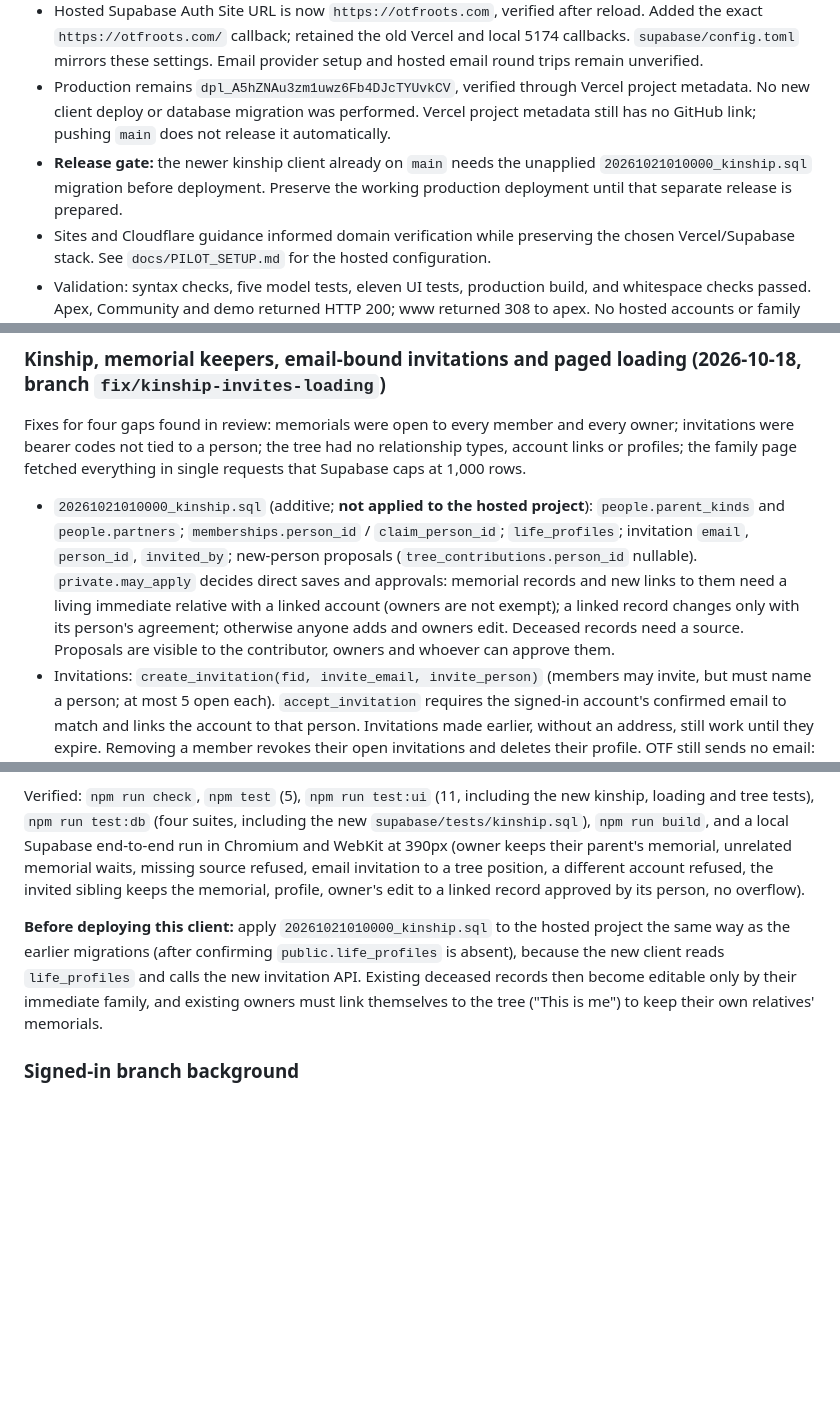
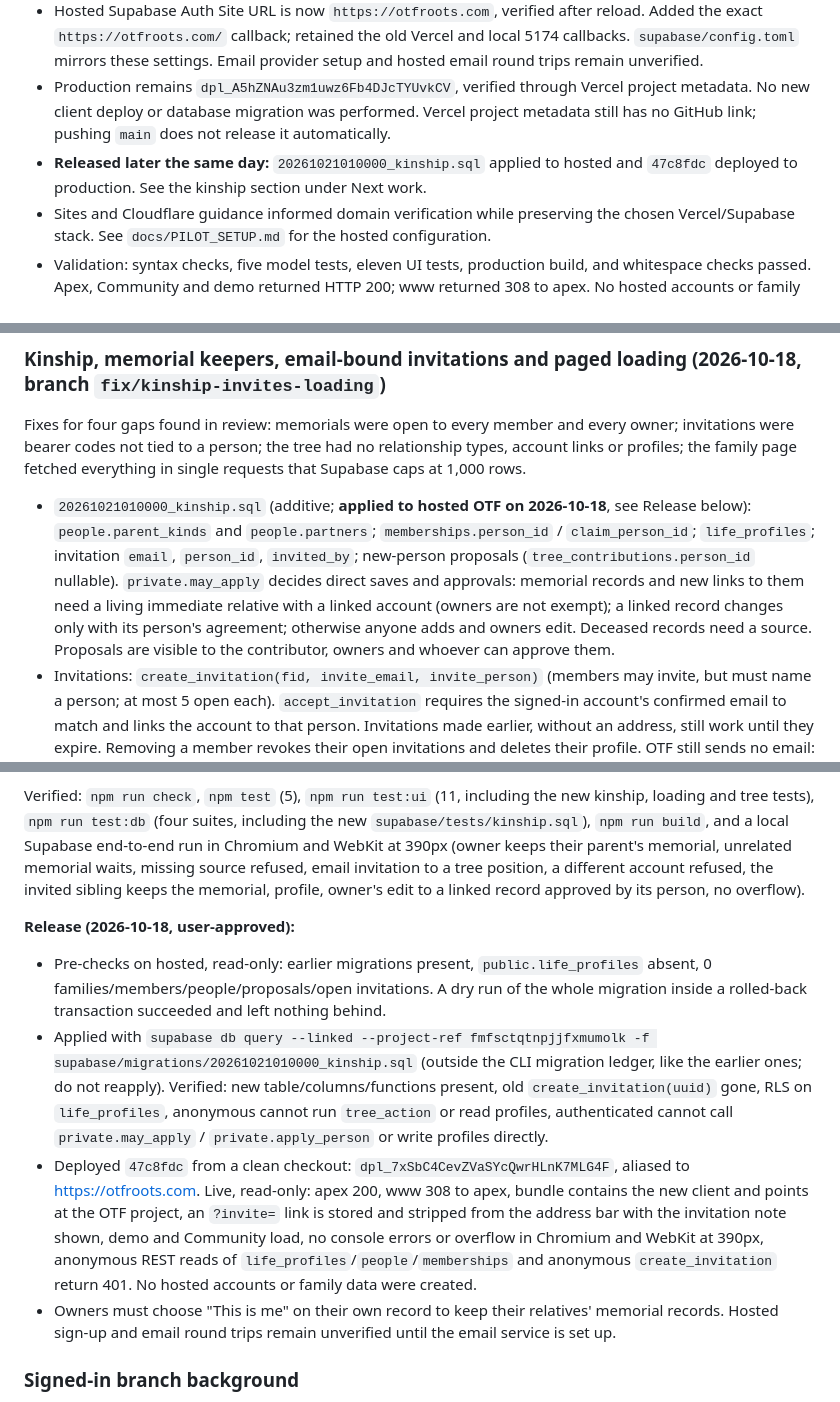
Before and after one commit to OGtev317/OTF, a Markdown page: OTF_HANDOFF.md, 3 parts joined by grey strips. Drawn GitHub-style; blank space fills up the shorter version.

Commit message:
Record kinship release: hosted migration applied and otfroots.com deployed
Co-Authored-By: Claude Opus 5.5 <noreply@anthropic.com>

```diff
--- a/OTF_HANDOFF.md
+++ b/OTF_HANDOFF.md
@@ -11,7 +11,7 @@ OTF means Only the Family. Build an app for families to connect, socialize, stay
 - `https://www.otfroots.com` returns a 308 redirect to the apex. HTTPS at the apex returns 200; the live browser shows the existing dark animated tree and sign-in form.
 - Hosted Supabase Auth Site URL is now `https://otfroots.com`, verified after reload. Added the exact `https://otfroots.com/` callback; retained the old Vercel and local 5174 callbacks. `supabase/config.toml` mirrors these settings. Email provider setup and hosted email round trips remain unverified.
 - Production remains `dpl_A5hZNAu3zm1uwz6Fb4DJcTYUvkCV`, verified through Vercel project metadata. No new client deploy or database migration was performed. Vercel project metadata still has no GitHub link; pushing `main` does not release it automatically.
-- **Release gate:** the newer kinship client already on `main` needs the unapplied `20261021010000_kinship.sql` migration before deployment. Preserve the working production deployment until that separate release is prepared.
+- **Released later the same day:** `20261021010000_kinship.sql` applied to hosted and `47c8fdc` deployed to production. See the kinship section under Next work.
 - Sites and Cloudflare guidance informed domain verification while preserving the chosen Vercel/Supabase stack. See `docs/PILOT_SETUP.md` for the hosted configuration.
 - Validation: syntax checks, five model tests, eleven UI tests, production build, and whitespace checks passed. Apex, Community and demo returned HTTP 200; www returned 308 to apex. No hosted accounts or family data were created or changed for testing.
 
@@ -72,14 +72,18 @@ Noted, not changed (the initial migration is already applied to the hosted proje
 
 Fixes for four gaps found in review: memorials were open to every member and every owner; invitations were bearer codes not tied to a person; the tree had no relationship types, account links or profiles; the family page fetched everything in single requests that Supabase caps at 1,000 rows.
 
-- `20261021010000_kinship.sql` (additive; **not applied to the hosted project**): `people.parent_kinds` and `people.partners`; `memberships.person_id` / `claim_person_id`; `life_profiles`; invitation `email`, `person_id`, `invited_by`; new-person proposals (`tree_contributions.person_id` nullable). `private.may_apply` decides direct saves and approvals: memorial records and new links to them need a living immediate relative with a linked account (owners are not exempt); a linked record changes only with its person's agreement; otherwise anyone adds and owners edit. Deceased records need a source. Proposals are visible to the contributor, owners and whoever can approve them.
+- `20261021010000_kinship.sql` (additive; **applied to hosted OTF on 2026-10-18**, see Release below): `people.parent_kinds` and `people.partners`; `memberships.person_id` / `claim_person_id`; `life_profiles`; invitation `email`, `person_id`, `invited_by`; new-person proposals (`tree_contributions.person_id` nullable). `private.may_apply` decides direct saves and approvals: memorial records and new links to them need a living immediate relative with a linked account (owners are not exempt); a linked record changes only with its person's agreement; otherwise anyone adds and owners edit. Deceased records need a source. Proposals are visible to the contributor, owners and whoever can approve them.
 - Invitations: `create_invitation(fid, invite_email, invite_person)` (members may invite, but must name a person; at most 5 open each). `accept_invitation` requires the signed-in account's confirmed email to match and links the account to that person. Invitations made earlier, without an address, still work until they expire. Removing a member revokes their open invitations and deletes their profile. OTF still sends no email: the Members page opens the inviter's email app with the link and message. `?invite=` links are kept in the browser's local storage through sign-up and confirmation.
 - Client: `kinship.js` (labels and a mirror of the database rules, for display only), tree "You in this tree", "This is me", owner confirmation of claims, relationship-to-you on new relatives ("they are my parent" also links the caller's record), parent types and partners, keepers shown on memorial cards, approvals shown to whoever may approve. Loading reads every relative, member, profile and pending proposal page by page; the feed shows 20 posts with "Show older posts"; replies and likes load only for shown posts; gatherings show upcoming plus the last 10.
 - Not changed: the signed-in branch background is still decorative, not drawn from the member's ancestry.
 
 Verified: `npm run check`, `npm test` (5), `npm run test:ui` (11, including the new kinship, loading and tree tests), `npm run test:db` (four suites, including the new `supabase/tests/kinship.sql`), `npm run build`, and a local Supabase end-to-end run in Chromium and WebKit at 390px (owner keeps their parent's memorial, unrelated memorial waits, missing source refused, email invitation to a tree position, a different account refused, the invited sibling keeps the memorial, profile, owner's edit to a linked record approved by its person, no overflow).
 
-**Before deploying this client:** apply `20261021010000_kinship.sql` to the hosted project the same way as the earlier migrations (after confirming `public.life_profiles` is absent), because the new client reads `life_profiles` and calls the new invitation API. Existing deceased records then become editable only by their immediate family, and existing owners must link themselves to the tree ("This is me") to keep their own relatives' memorials.
+**Release (2026-10-18, user-approved):**
+- Pre-checks on hosted, read-only: earlier migrations present, `public.life_profiles` absent, 0 families/members/people/proposals/open invitations. A dry run of the whole migration inside a rolled-back transaction succeeded and left nothing behind.
+- Applied with `supabase db query --linked --project-ref fmfsctqtnpjjfxmumolk -f supabase/migrations/20261021010000_kinship.sql` (outside the CLI migration ledger, like the earlier ones; do not reapply). Verified: new table/columns/functions present, old `create_invitation(uuid)` gone, RLS on `life_profiles`, anonymous cannot run `tree_action` or read profiles, authenticated cannot call `private.may_apply` / `private.apply_person` or write profiles directly.
+- Deployed `47c8fdc` from a clean checkout: `dpl_7xSbC4CevZVaSYcQwrHLnK7MLG4F`, aliased to https://otfroots.com. Live, read-only: apex 200, www 308 to apex, bundle contains the new client and points at the OTF project, an `?invite=` link is stored and stripped from the address bar with the invitation note shown, demo and Community load, no console errors or overflow in Chromium and WebKit at 390px, anonymous REST reads of `life_profiles`/`people`/`memberships` and anonymous `create_invitation` return 401. No hosted accounts or family data were created.
+- Owners must choose "This is me" on their own record to keep their relatives' memorial records. Hosted sign-up and email round trips remain unverified until the email service is set up.
 
 ### Signed-in branch background
 
```
Also changed, not shown: docs/PILOT_SETUP.md (+1 -1 lines).
